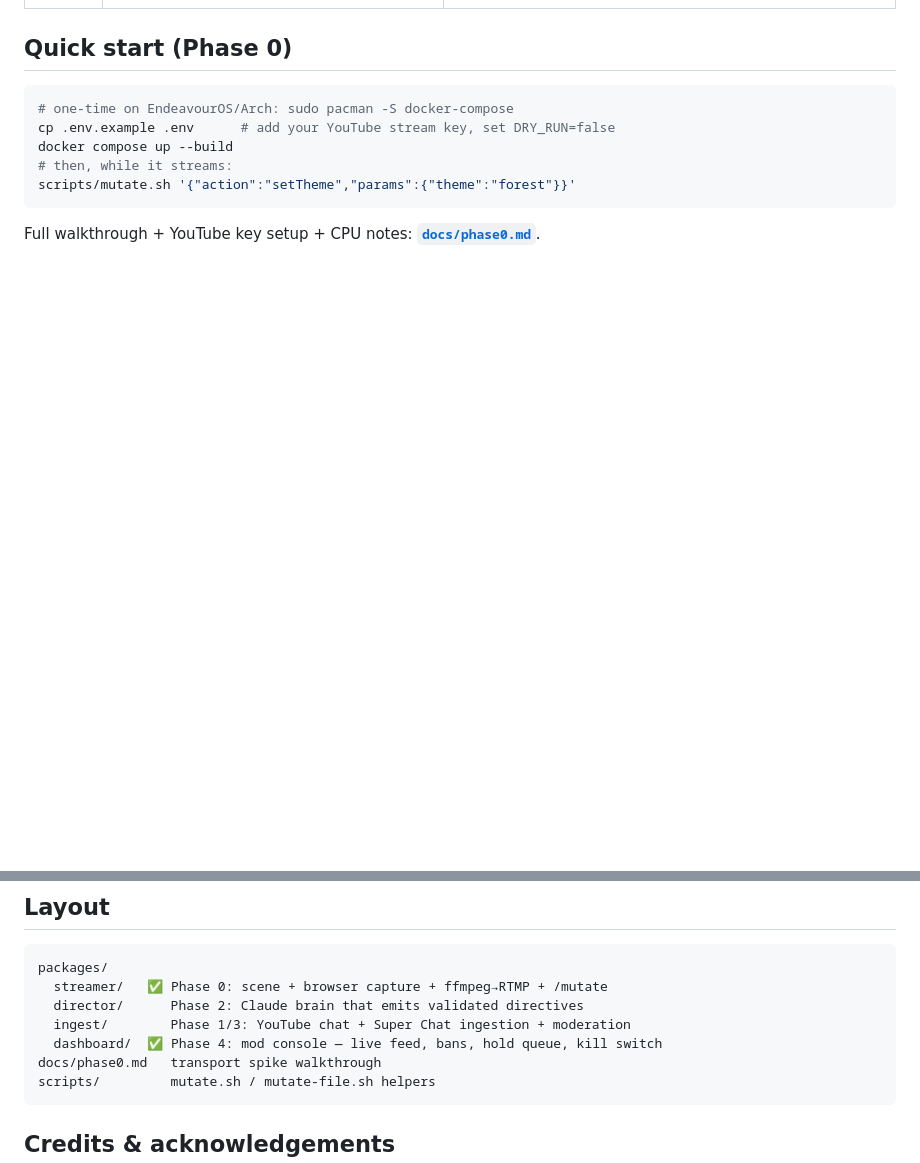
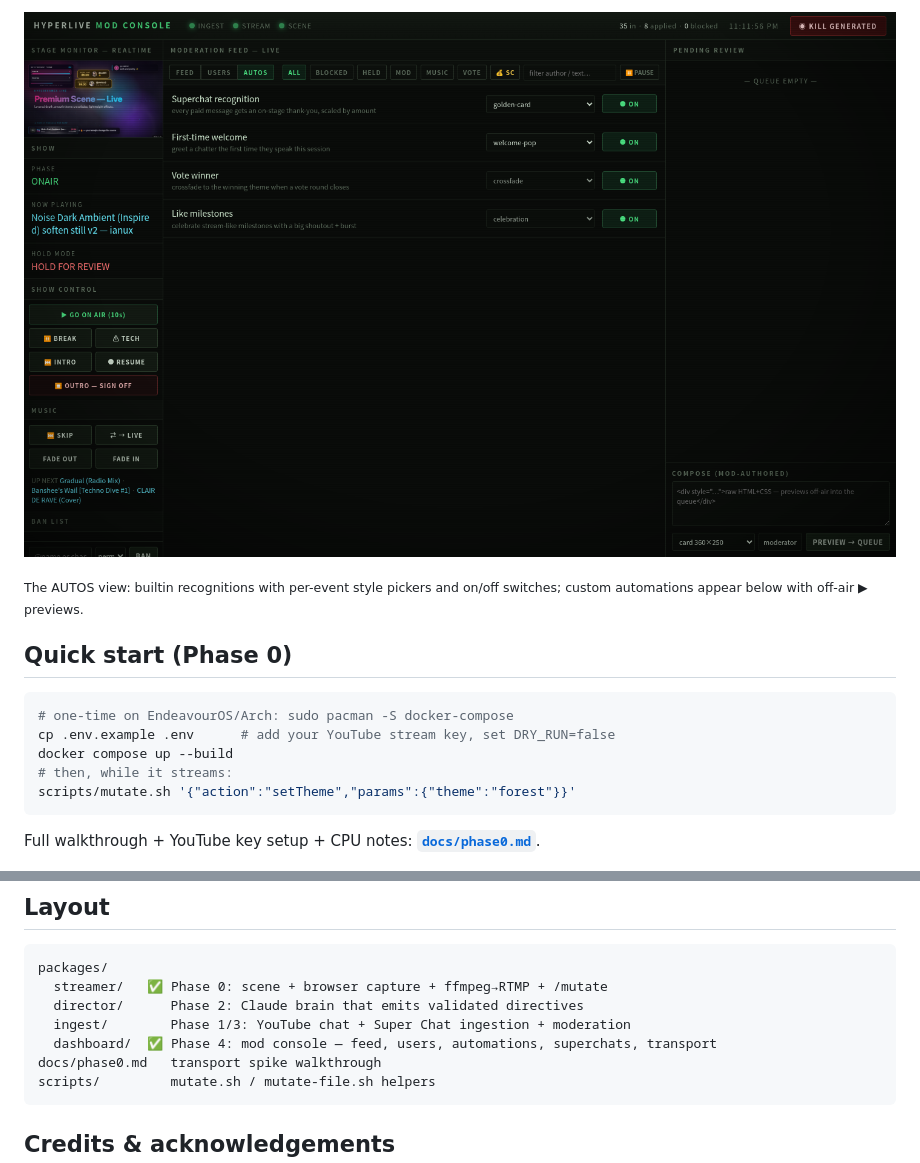
Before and after one commit to imcmurray/hyperlive, a Markdown page: README.md, 2 parts joined by grey strips. Drawn GitHub-style; pictures changed too: docs/dashboard-autos.png (added); blank space fills up the shorter version.

````diff
--- a/README.md
+++ b/README.md
@@ -46,3 +92,8 @@ for the full rationale.
+![HyperLive mod console — AUTOS view with builtin recognitions and style pickers](docs/dashboard-autos.png)
+
+<sub>The AUTOS view: builtin recognitions with per-event style pickers and
+on/off switches; custom automations appear below with off-air ▶ previews.</sub>
+
 ## Quick start (Phase 0)
 
 ```bash
@@ -62,7 +113,7 @@ packages/
   streamer/   ✅ Phase 0: scene + browser capture + ffmpeg→RTMP + /mutate
   director/      Phase 2: Claude brain that emits validated directives
   ingest/        Phase 1/3: YouTube chat + Super Chat ingestion + moderation
-  dashboard/  ✅ Phase 4: mod console — live feed, bans, hold queue, kill switch
+  dashboard/  ✅ Phase 4: mod console — feed, users, automations, superchats, transport
 docs/phase0.md   transport spike walkthrough
 scripts/         mutate.sh / mutate-file.sh helpers
 ```
````
Also changed, not shown: other parts of README.md (+46 -0 lines), docs/dashboard.png (added).
